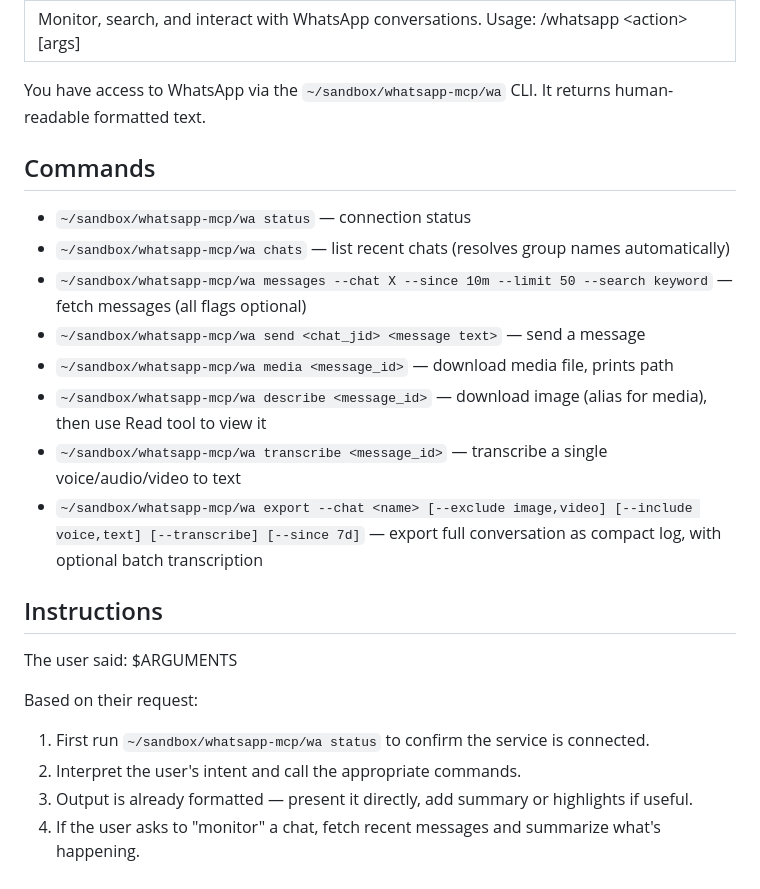
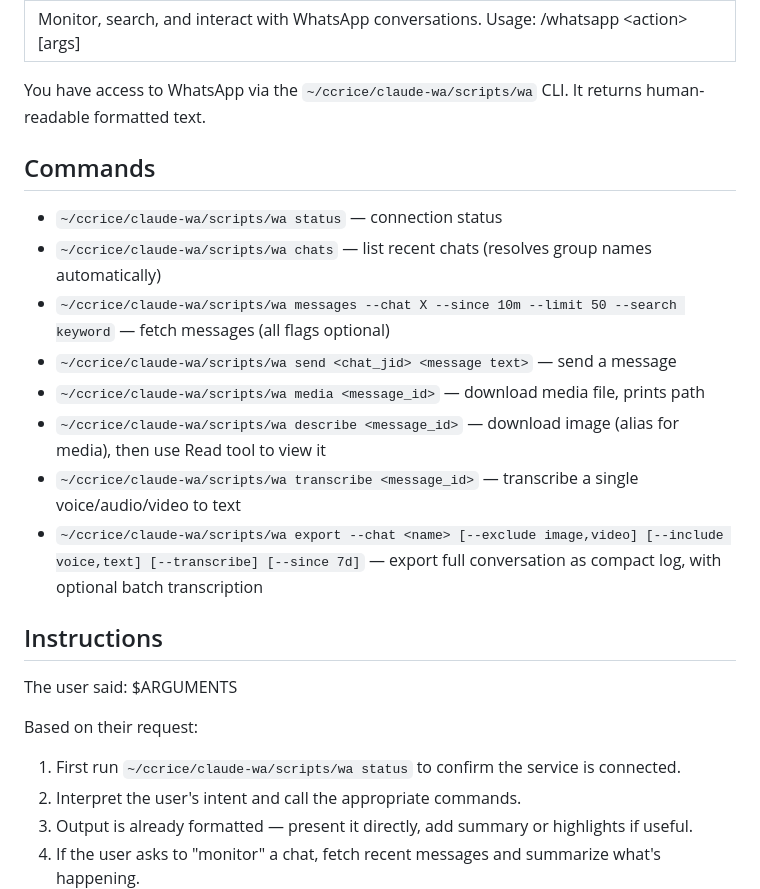
Before and after one commit to kream0/ccrice, a Markdown page: commands/whatsapp.md, the part around the change. GitHub-like rendering.

Commit message:
fix: correct wa path in /whatsapp skill — was pointing to ~/sandbox/whatsapp-mcp/wa (nonexistent)

```diff
--- a/commands/whatsapp.md
+++ b/commands/whatsapp.md
@@ -2,18 +2,18 @@
 description: Monitor, search, and interact with WhatsApp conversations. Usage: /whatsapp <action> [args]
 ---
 
-You have access to WhatsApp via the `~/sandbox/whatsapp-mcp/wa` CLI. It returns human-readable formatted text.
+You have access to WhatsApp via the `~/ccrice/claude-wa/scripts/wa` CLI. It returns human-readable formatted text.
 
 ## Commands
 
-- `~/sandbox/whatsapp-mcp/wa status` — connection status
-- `~/sandbox/whatsapp-mcp/wa chats` — list recent chats (resolves group names automatically)
-- `~/sandbox/whatsapp-mcp/wa messages --chat X --since 10m --limit 50 --search keyword` — fetch messages (all flags optional)
-- `~/sandbox/whatsapp-mcp/wa send <chat_jid> <message text>` — send a message
-- `~/sandbox/whatsapp-mcp/wa media <message_id>` — download media file, prints path
-- `~/sandbox/whatsapp-mcp/wa describe <message_id>` — download image (alias for media), then use Read tool to view it
-- `~/sandbox/whatsapp-mcp/wa transcribe <message_id>` — transcribe a single voice/audio/video to text
-- `~/sandbox/whatsapp-mcp/wa export --chat <name> [--exclude image,video] [--include voice,text] [--transcribe] [--since 7d]` — export full conversation as compact log, with optional batch transcription
+- `~/ccrice/claude-wa/scripts/wa status` — connection status
+- `~/ccrice/claude-wa/scripts/wa chats` — list recent chats (resolves group names automatically)
+- `~/ccrice/claude-wa/scripts/wa messages --chat X --since 10m --limit 50 --search keyword` — fetch messages (all flags optional)
+- `~/ccrice/claude-wa/scripts/wa send <chat_jid> <message text>` — send a message
+- `~/ccrice/claude-wa/scripts/wa media <message_id>` — download media file, prints path
+- `~/ccrice/claude-wa/scripts/wa describe <message_id>` — download image (alias for media), then use Read tool to view it
+- `~/ccrice/claude-wa/scripts/wa transcribe <message_id>` — transcribe a single voice/audio/video to text
+- `~/ccrice/claude-wa/scripts/wa export --chat <name> [--exclude image,video] [--include voice,text] [--transcribe] [--since 7d]` — export full conversation as compact log, with optional batch transcription
 
 ## Instructions
 
@@ -21,7 +21,7 @@ The user said: $ARGUMENTS
 
 Based on their request:
 
-1. First run `~/sandbox/whatsapp-mcp/wa status` to confirm the service is connected.
+1. First run `~/ccrice/claude-wa/scripts/wa status` to confirm the service is connected.
 2. Interpret the user's intent and call the appropriate commands.
 3. Output is already formatted — present it directly, add summary or highlights if useful.
 4. If the user asks to "monitor" a chat, fetch recent messages and summarize what's happening.
```
